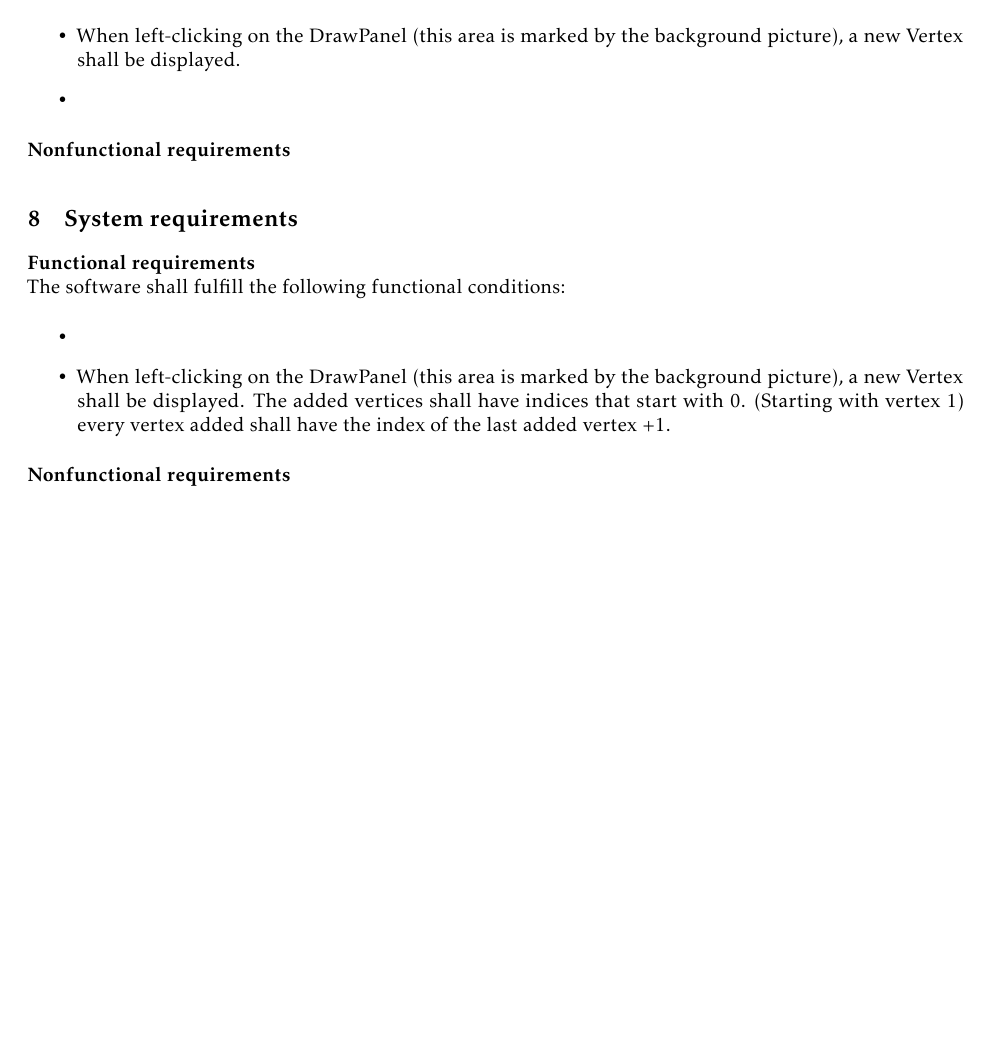
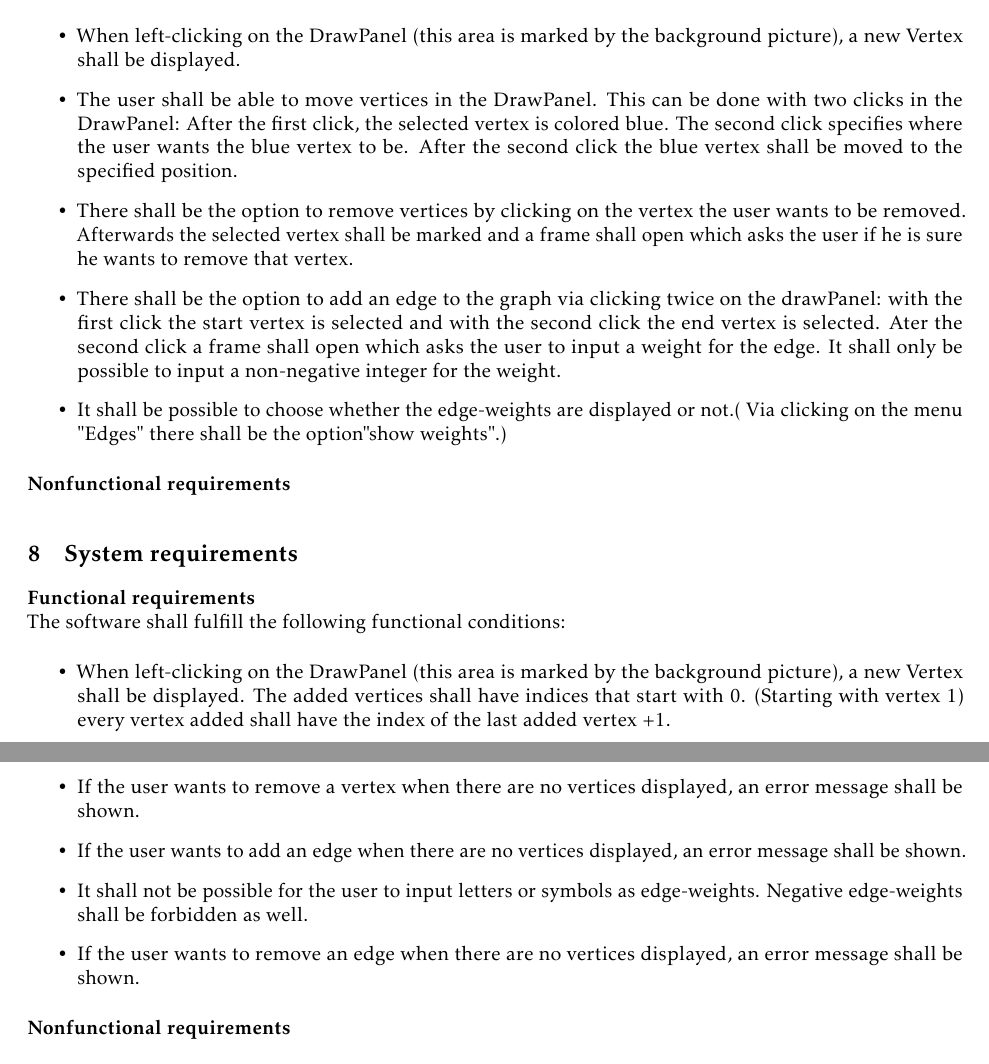
Before and after one commit to robert0011/SE2018_HGW, a LaTeX document (Software_requirements_specification/Software_requirements_specification.tex): part of page 2 of 2 before the commit and two parts of pages 2 and 3 of 3 after it, the two joined at a grey line, cut so that both start at the same text, the shorter picture padded with empty space. Compiled offline with pdfLaTeX.

Commit message:
requirements

```diff
--- a/Software_requirements_specification/Software_requirements_specification.tex
+++ b/Software_requirements_specification/Software_requirements_specification.tex
@@ -69,7 +69,10 @@ This program is made for users with interests in graphs.
 The software shall fulfill the following functional conditions:
 \begin{itemize}
 \item When left-clicking on the DrawPanel (this area is marked by the background picture), a new Vertex shall be displayed.
-\item
+\item The user shall be able to move vertices in the DrawPanel. This can be done with two clicks in the DrawPanel: After the first click, the selected vertex is colored blue. The second click specifies where the user wants the blue vertex to be. After the second click the blue vertex shall be moved to the specified position.
+\item There shall be the option to remove vertices by clicking on the vertex the user wants to be removed. Afterwards the selected vertex shall be marked and a frame shall open which asks the user if he is sure he wants to remove that vertex.
+\item There shall be the option to add an edge to the graph via clicking twice on the drawPanel: with the first click the start vertex is selected and with the second click the end vertex is selected. Ater the second click a frame shall open which asks the user to input a weight for the edge. It shall only be possible to input a non-negative integer for the weight.
+\item It shall be possible to choose whether the edge-weights are displayed or not.( Via clicking on the menu "Edges" there shall be the option"show weights".)
 \end{itemize}
 
 \textbf{Nonfunctional requirements} \\
@@ -78,7 +81,12 @@ The software shall fulfill the following functional conditions:
 \textbf{Functional requirements} \\
 The software shall fulfill the following functional conditions:
 \begin{itemize}
-\item \item When left-clicking on the DrawPanel (this area is marked by the background picture), a new Vertex shall be displayed. The added vertices shall have indices that start with 0. (Starting with vertex 1) every vertex added shall have the index of the last added vertex +1.
+\item When left-clicking on the DrawPanel (this area is marked by the background picture), a new Vertex shall be displayed. The added vertices shall have indices that start with 0. (Starting with vertex 1) every vertex added shall have the index of the last added vertex +1.
+\item If the user wants to remove a vertex when there are no vertices displayed, an error message shall be shown.
+\item If the user wants to add an edge when there are no vertices displayed, an error message shall be shown.
+\item It shall not be possible for the user to input letters or symbols as edge-weights. Negative edge-weights shall be forbidden as well.
+\item If the user wants to remove an edge when there are no vertices displayed, an error message shall be shown.
+
 \end{itemize}
 
 
```
Also changed, not shown: Software_requirements_specification/Software_requirements_specification.pdf, 2 other files.
